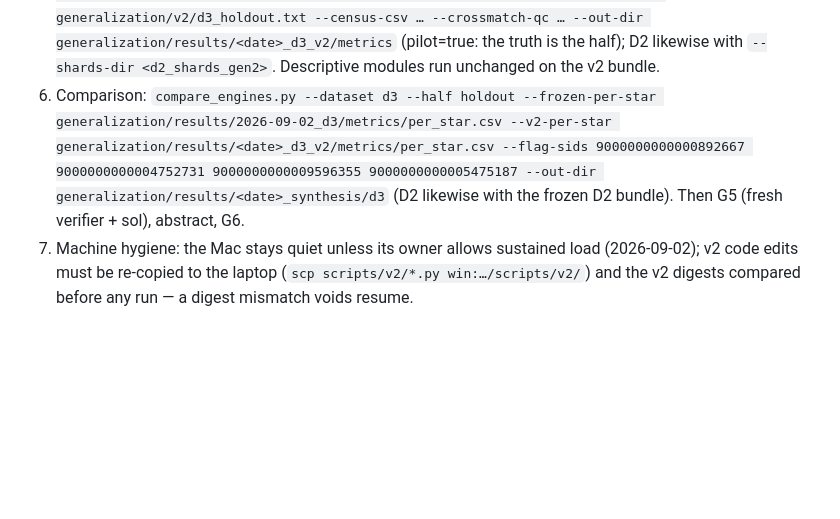
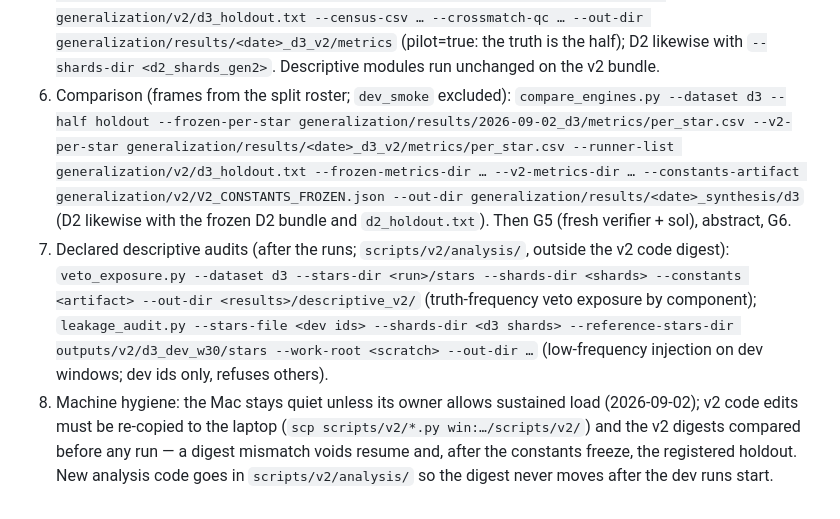
Before and after one commit to cupidthatbtc/panelcast-ztf-wd, a Markdown page: generalization/RUNBOOK.md, the part around the change. Rendered like a GitHub page; blank space fills up the shorter version.

Commit message:
RUNBOOK: v2 comparison/audit commands and digest hygiene
Co-Authored-By: Claude Fable 5.1 <noreply@anthropic.com>

```diff
--- a/generalization/RUNBOOK.md
+++ b/generalization/RUNBOOK.md
@@ -175,14 +175,26 @@ split SHAs, tuning protocol, endpoints, disclosures). Code: `scripts/v2/`
    --out-dir generalization/results/<date>_d3_v2/metrics` (pilot=true: the
    truth is the half); D2 likewise with `--shards-dir <d2_shards_gen2>`.
    Descriptive modules run unchanged on the v2 bundle.
-6. Comparison: `compare_engines.py --dataset d3 --half holdout
+6. Comparison (frames from the split roster; `dev_smoke` excluded):
+   `compare_engines.py --dataset d3 --half holdout
    --frozen-per-star generalization/results/2026-09-02_d3/metrics/per_star.csv
    --v2-per-star generalization/results/<date>_d3_v2/metrics/per_star.csv
-   --flag-sids 9000000000000892667 9000000000004752731 9000000000009596355
-   9000000000005475187 --out-dir generalization/results/<date>_synthesis/d3`
-   (D2 likewise with the frozen D2 bundle). Then G5 (fresh verifier + sol),
+   --runner-list generalization/v2/d3_holdout.txt
+   --frozen-metrics-dir … --v2-metrics-dir …
+   --constants-artifact generalization/v2/V2_CONSTANTS_FROZEN.json
+   --out-dir generalization/results/<date>_synthesis/d3` (D2 likewise with the
+   frozen D2 bundle and `d2_holdout.txt`). Then G5 (fresh verifier + sol),
    abstract, G6.
-7. Machine hygiene: the Mac stays quiet unless its owner allows sustained
+7. Declared descriptive audits (after the runs; `scripts/v2/analysis/`, outside
+   the v2 code digest): `veto_exposure.py --dataset d3 --stars-dir <run>/stars
+   --shards-dir <shards> --constants <artifact> --out-dir <results>/descriptive_v2/`
+   (truth-frequency veto exposure by component); `leakage_audit.py --stars-file
+   <dev ids> --shards-dir <d3 shards> --reference-stars-dir outputs/v2/d3_dev_w30/stars
+   --work-root <scratch> --out-dir …` (low-frequency injection on dev windows;
+   dev ids only, refuses others).
+8. Machine hygiene: the Mac stays quiet unless its owner allows sustained
    load (2026-09-02); v2 code edits must be re-copied to the laptop
    (`scp scripts/v2/*.py win:…/scripts/v2/`) and the v2 digests compared
-   before any run — a digest mismatch voids resume.
+   before any run — a digest mismatch voids resume and, after the constants
+   freeze, the registered holdout. New analysis code goes in
+   `scripts/v2/analysis/` so the digest never moves after the dev runs start.
```
